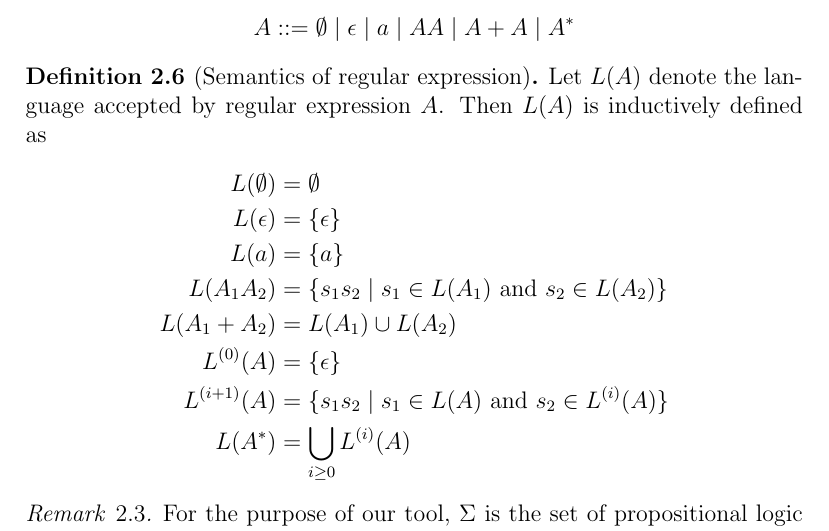
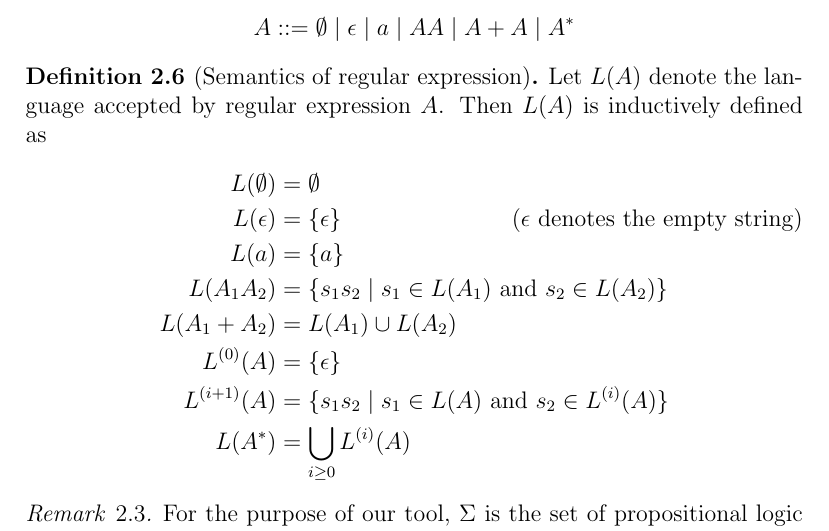
Before and after one commit to runmingl/ltl-explainability, a LaTeX paper (paper/main.tex): part of page 4 of 20, cut so that both start at the same text. Compiled offline with pdfLaTeX.

Commit message:
minor change

```diff
--- a/paper/main.tex
+++ b/paper/main.tex
@@ -160,7 +160,7 @@ However, \ltl\ is literally a language of timelines, so timeline visualizations
     Let $L(A)$ denote the language accepted by regular expression $A$. Then $L(A)$ is inductively defined as
     \begin{align*}
         L(\emptyset) & = \emptyset \\
-        L(\epsilon) & = \{\epsilon\} \\
+        L(\epsilon) & = \{\epsilon\} \tag{$\epsilon$ denotes the empty string}\\
         L(a) & = \{a\} \\
         L(A_1A_2) & = \{s_1s_2 \mid s_1 \in L(A_1) \text{ and } s_2 \in L(A_2)\} \\
         L(A_1 + A_2) & = L(A_1) \cup L(A_2) \\
```
